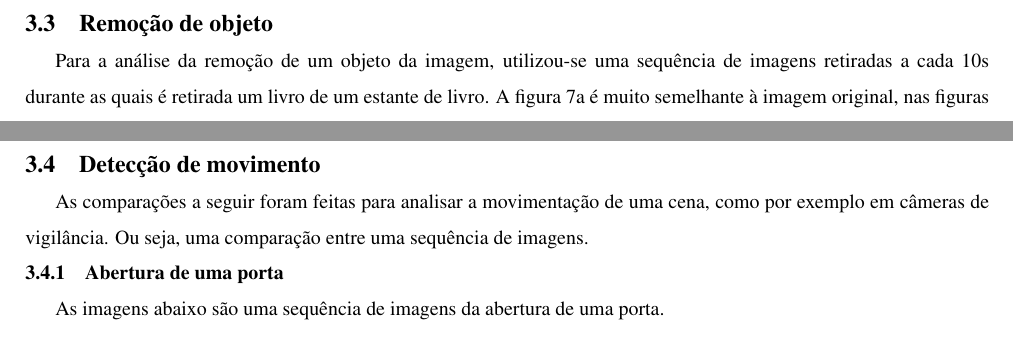
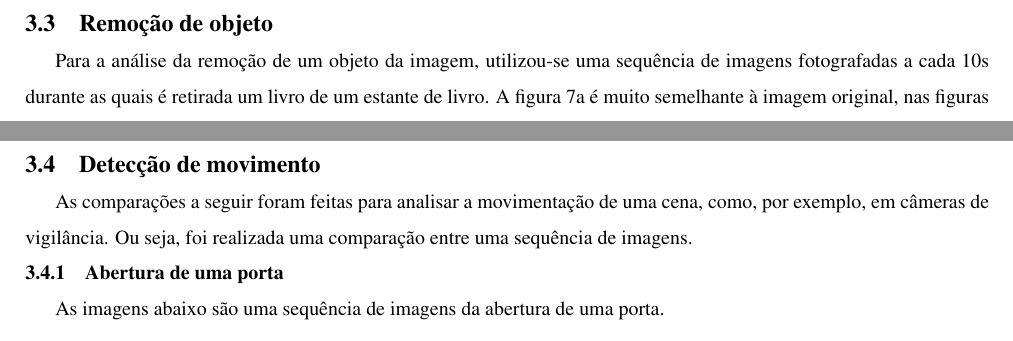
Before and after one commit to tiagochst/mc920-lab1, a LaTeX paper (lab1.tex): two parts of pages 5 and 6 of 11, joined at a grey line, cut so that both start at the same text. Compiled offline with pdfLaTeX; a LaTeX package or settings file that is missing is left out.

Commit message:
consertando erros de digitação

```diff
--- a/lab1.tex
+++ b/lab1.tex
@@ -235,7 +236,7 @@ menor ]{\includegraphics[scale=0.18]{photos/m15_tricome_e}\label{fig3Diff4}}
 % de objeto
 %-%-%-%-%-%-%-%
 Para a análise da remoção de um objeto da imagem, utilizou-se uma
-sequência de imagens retiradas a cada 10s durante as quais é retirada
+sequência de imagens fotografadas a cada 10s durante as quais é retirada
 um livro de um estante de livro.
 A figura \ref{fig4Diff1} é muito semelhante à imagem original, nas
 figuras posteriores fez-se o movimento para a retirada do livro da
@@ -300,8 +301,8 @@ Os valores de r podem ser vistos na tabela \ref{tab:livro}.
 %-%-%-%-%-%-%
 \newpage
 \subsection{Detecção de movimento}
-As comparações a seguir foram feitas para analisar a movimentação de uma cena, como por exemplo em câmeras de
-vigilância. Ou seja, uma comparação entre uma sequência de imagens.
+As comparações a seguir foram feitas para analisar a movimentação de uma cena, como, por exemplo, em câmeras de
+vigilância. Ou seja, foi realizada uma comparação entre uma sequência de imagens.
 
 \subsubsection{Abertura de uma porta}
 As imagens abaixo são uma sequência de imagens da
```
Also changed, not shown: lab1.pdf, lab1.tex (5 more changed lines).
